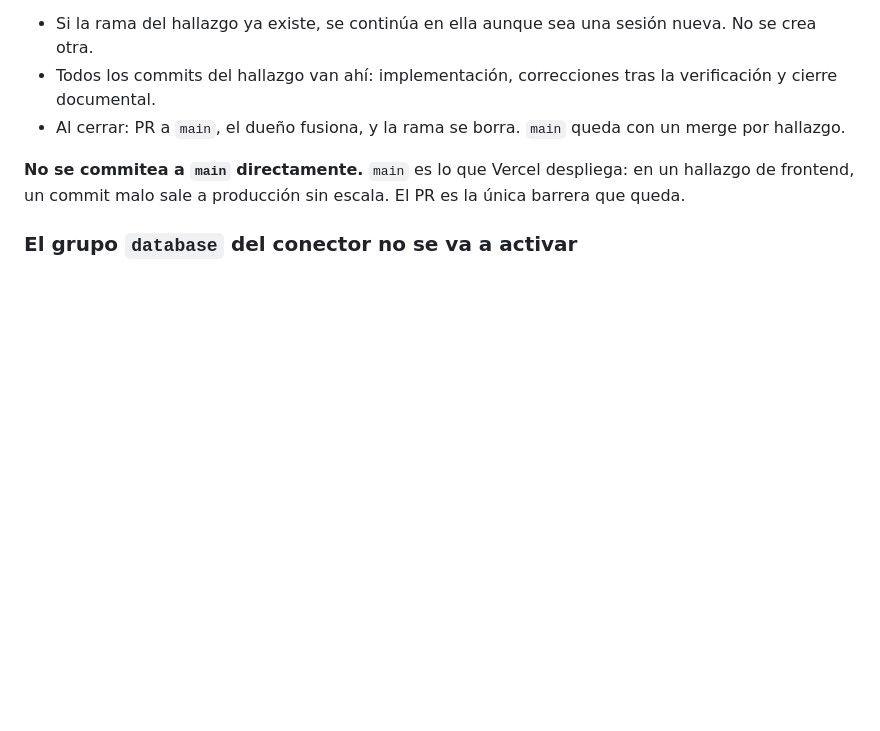
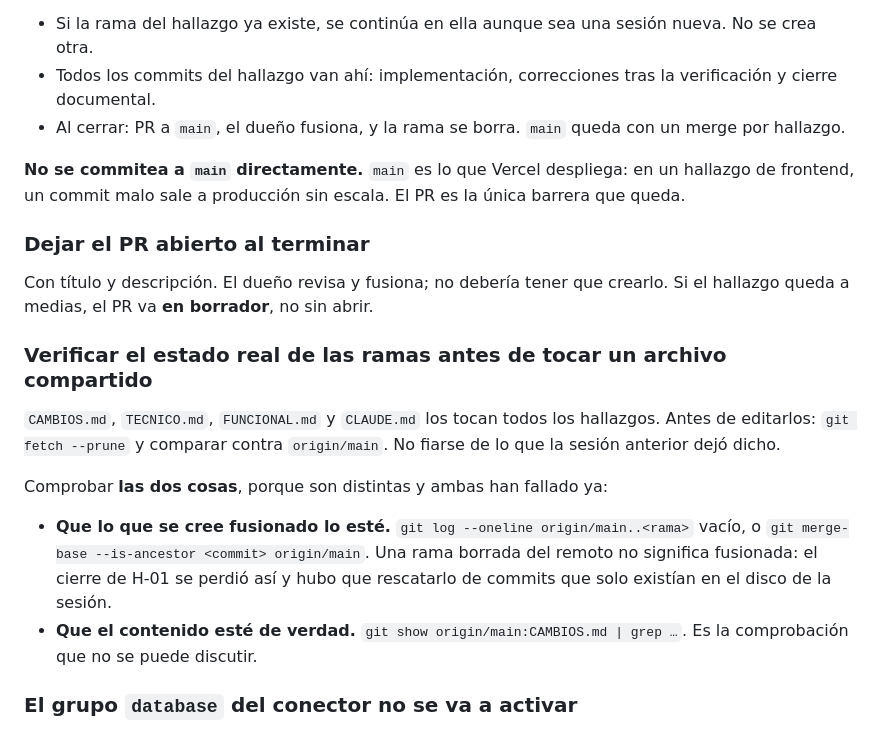
Before and after one commit to josuecbritos/huellalaboral, a Markdown page: CLAUDE.md, the part around the change. GitHub-like rendering; blank space fills up the shorter version.

Commit message:
Anotar en CLAUDE.md las convenciones de PR y de estado de ramas
1. Dejar el PR abierto al terminar, con titulo y descripcion, y en borrador si
   el hallazgo queda a medias. El duenio revisa y fusiona, no crea.

2. Verificar el estado real de las ramas antes de tocar un archivo compartido.
   Se anotan las dos comprobaciones por separado porque son distintas y ambas
   han fallado: que lo que se cree fusionado lo este, y que el contenido este de
   verdad en origin/main. Una rama borrada del remoto no significa fusionada: el
   cierre de H-01 se perdio asi y hubo que rescatarlo de commits que solo
   existian en el disco de la sesion.

Co-Authored-By: Claude Opus 5 <noreply@anthropic.com>
Claude-Session: https://claude.ai/code/session_01QYx2gCZc35CkM7dUGsmLz3

```diff
--- a/CLAUDE.md
+++ b/CLAUDE.md
@@ -62,6 +62,26 @@ y ninguna decía qué contenía.
 **No se commitea a `main` directamente.** `main` es lo que Vercel despliega: en un hallazgo de
 frontend, un commit malo sale a producción sin escala. El PR es la única barrera que queda.
 
+### Dejar el PR abierto al terminar
+
+Con título y descripción. El dueño revisa y fusiona; no debería tener que crearlo. Si el hallazgo
+queda a medias, el PR va **en borrador**, no sin abrir.
+
+### Verificar el estado real de las ramas antes de tocar un archivo compartido
+
+`CAMBIOS.md`, `TECNICO.md`, `FUNCIONAL.md` y `CLAUDE.md` los tocan todos los hallazgos. Antes de
+editarlos: `git fetch --prune` y comparar contra `origin/main`. No fiarse de lo que la sesión
+anterior dejó dicho.
+
+Comprobar **las dos cosas**, porque son distintas y ambas han fallado ya:
+
+- **Que lo que se cree fusionado lo esté.** `git log --oneline origin/main..<rama>` vacío, o
+  `git merge-base --is-ancestor <commit> origin/main`. Una rama borrada del remoto no significa
+  fusionada: el cierre de H-01 se perdió así y hubo que rescatarlo de commits que solo existían
+  en el disco de la sesión.
+- **Que el contenido esté de verdad.** `git show origin/main:CAMBIOS.md | grep …`. Es la
+  comprobación que no se puede discutir.
+
 ### El grupo `database` del conector no se va a activar
 
 Decisión del dueño, en firme. Ya se pidió dos veces y la respuesta fue la misma. Queda escrita
```
